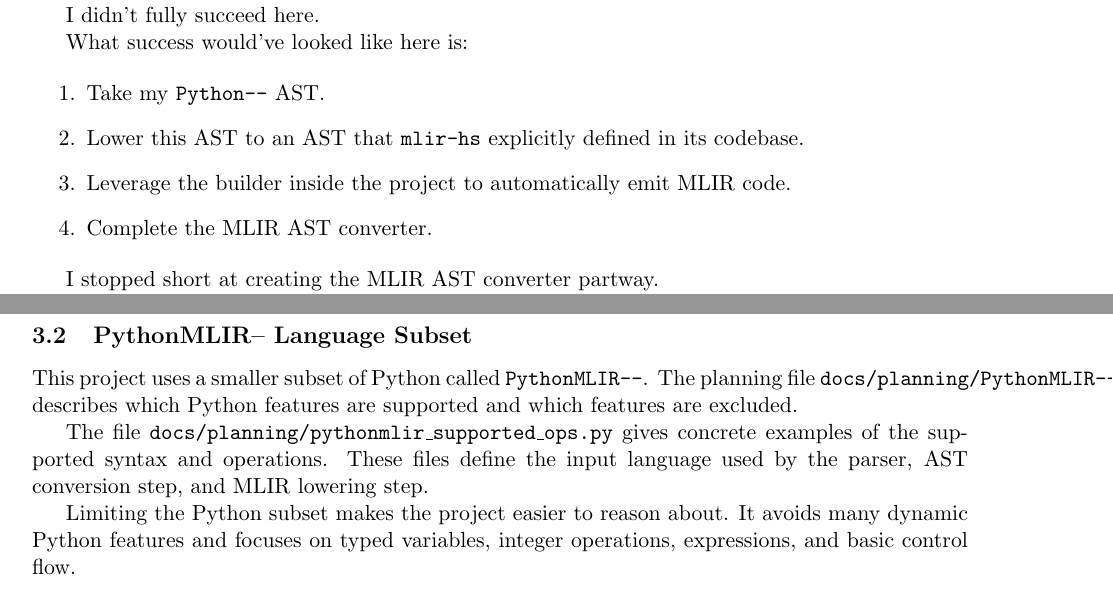
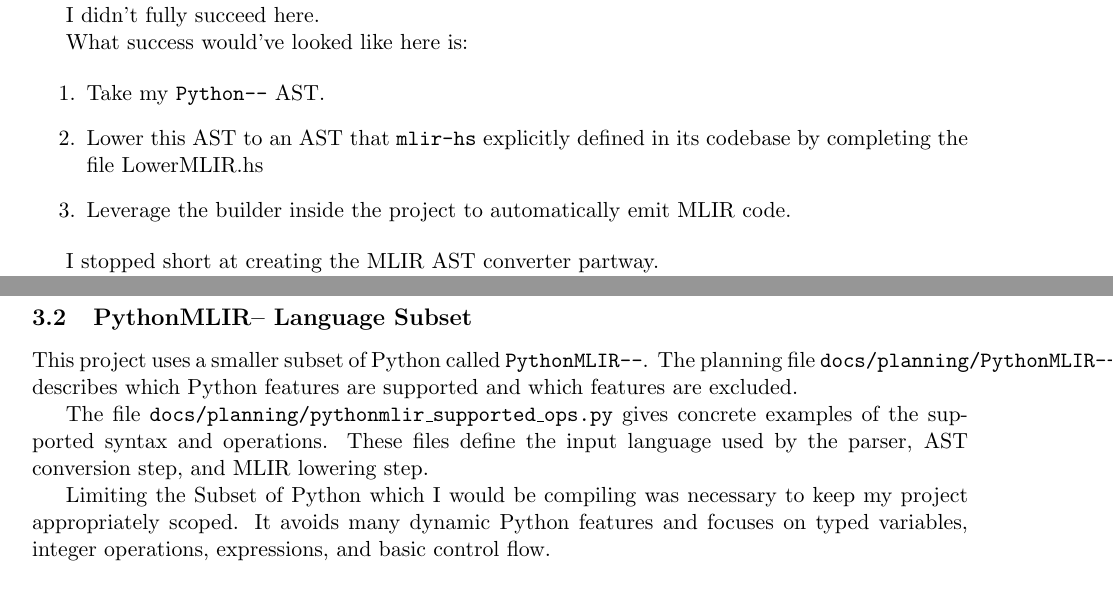
Before and after one commit to handel-fan/efp_final, a LaTeX paper (writeup/writeup.tex): two parts of pages 3 and 4 of 5, joined at a grey line, cut so that both start at the same text. Compiled offline with pdfLaTeX.

Commit message:
todo and writeup

```diff
--- a/writeup/writeup.tex
+++ b/writeup/writeup.tex
@@ -141,9 +141,8 @@ What success would've looked like here is:
 \begin{enumerate}
 	\item Take my \texttt{Python--} AST.
 	\item Lower this AST to an AST that \texttt{mlir-hs} explicitly defined in its
-	      codebase.
+	      codebase by completing the file LowerMLIR.hs
 	\item Leverage the builder inside the project to automatically emit MLIR code.
-	\item Complete the MLIR AST converter.
 \end{enumerate}
 
 I stopped short at creating the MLIR AST converter partway.
@@ -166,9 +165,10 @@ The file \texttt{docs/planning/pythonmlir\_supported\_ops.py} gives concrete
 examples of the supported syntax and operations. These files define the input
 language used by the parser, AST conversion step, and MLIR lowering step.
 
-Limiting the Python subset makes the project easier to reason about. It avoids
-many dynamic Python features and focuses on typed variables, integer
-operations, expressions, and basic control flow.
+Limiting the Subset of Python which I would be compiling was necessary to keep
+my project appropriately scoped. It avoids many dynamic Python features and
+focuses on typed variables, integer operations, expressions, and basic control
+flow.
 
 \subsection{Example}
 \begin{lstlisting}[language=Python]
```
Also changed, not shown: TODO.md (+2 -1 lines), writeup/writeup.tex (1 more changed lines).
